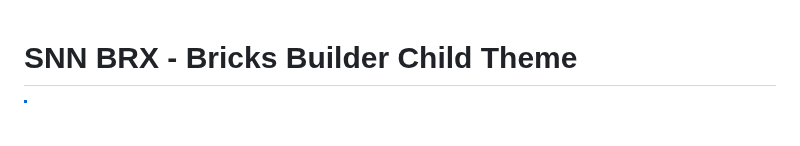
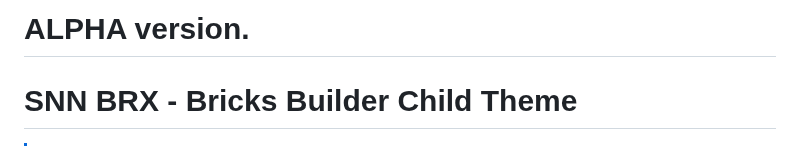
Before and after one commit to sinanisler/snn-brx-child-theme, a Markdown page: README.md, the part around the change. Rendered like a GitHub page; blank space fills up the shorter version.

```diff
--- a/README.md
+++ b/README.md
@@ -1,3 +1,5 @@
+# ALPHA version.
+
 # SNN BRX - Bricks Builder Child Theme
 
 > [!NOTE]
```
